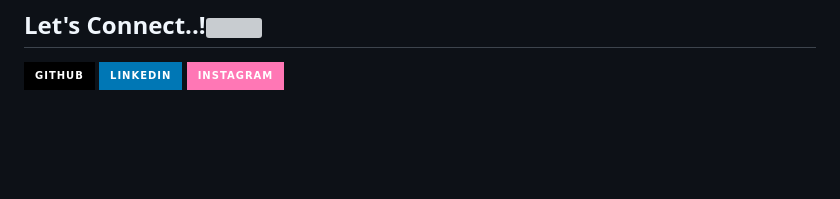
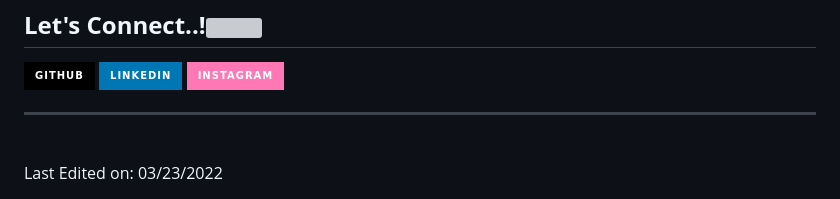
Before and after one commit to Mindcodex/Mindcodex.github.io, a Markdown page: README.md, the part around the change. Drawn GitHub-style; badges without logos; blank space fills up the shorter version; grey boxes are pictures that could not be loaded.

```diff
--- a/README.md
+++ b/README.md
@@ -69,3 +69,6 @@
         <img src="https://img.shields.io/badge/-Instagram-ff77B5?logo=instagram&style=for-the-badge&logoColor=white" alt="Bradge Instagram" />
     </a>
 </p>
+<hr>
+<br>
+Last Edited on: 03/23/2022
```
